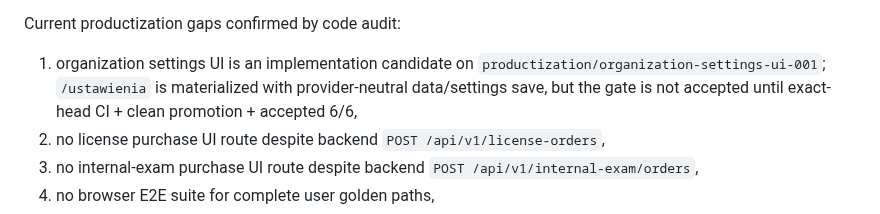
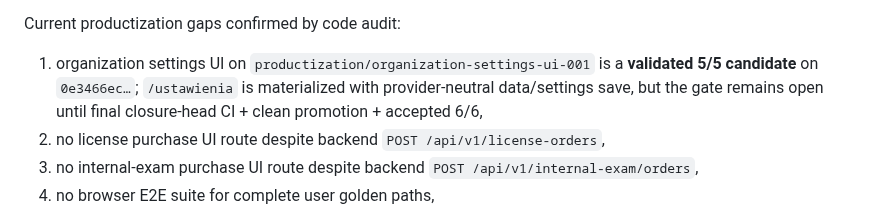
Before and after one commit to prawkonaraz100/osk-panel, a Markdown page: docs/227-current-project-status-authority.md, the part around the change. GitHub-like rendering.

Commit message:
ORGANIZATION-SETTINGS-UI-001: reflect validated candidate

```diff
--- a/docs/227-current-project-status-authority.md
+++ b/docs/227-current-project-status-authority.md
@@ -87,7 +87,7 @@ Completed productization work:
 
 Current productization gaps confirmed by code audit:
 
-1. organization settings UI is an implementation candidate on `productization/organization-settings-ui-001`; `/ustawienia` is materialized with provider-neutral data/settings save, but the gate is not accepted until exact-head CI + clean promotion + accepted 6/6,
+1. organization settings UI on `productization/organization-settings-ui-001` is a **validated 5/5 candidate** on `0e3466ec…`; `/ustawienia` is materialized with provider-neutral data/settings save, but the gate remains open until final closure-head CI + clean promotion + accepted 6/6,
 2. no license purchase UI route despite backend `POST /api/v1/license-orders`,
 3. no internal-exam purchase UI route despite backend `POST /api/v1/internal-exam/orders`,
 4. no browser E2E suite for complete user golden paths,
```
